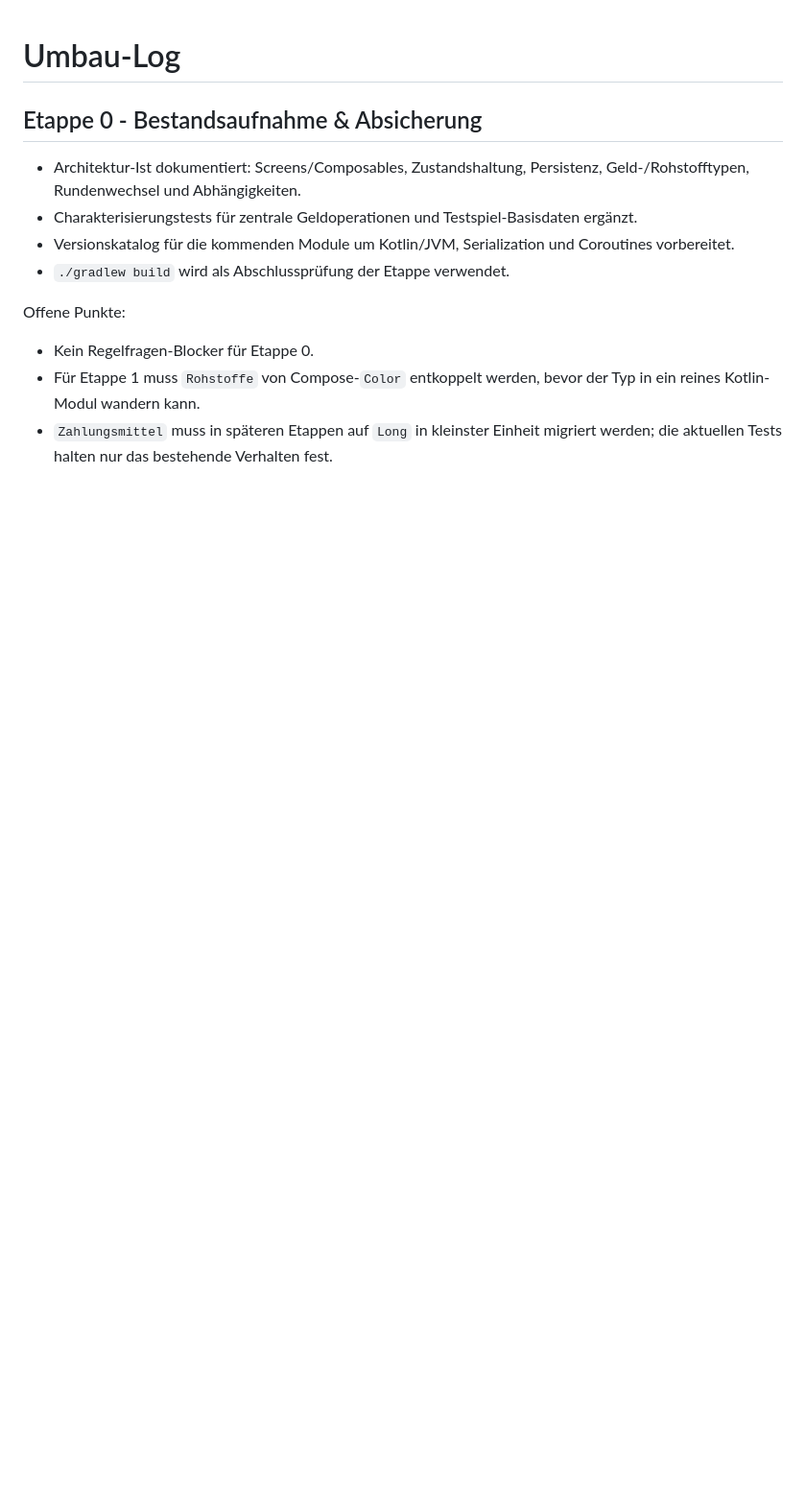
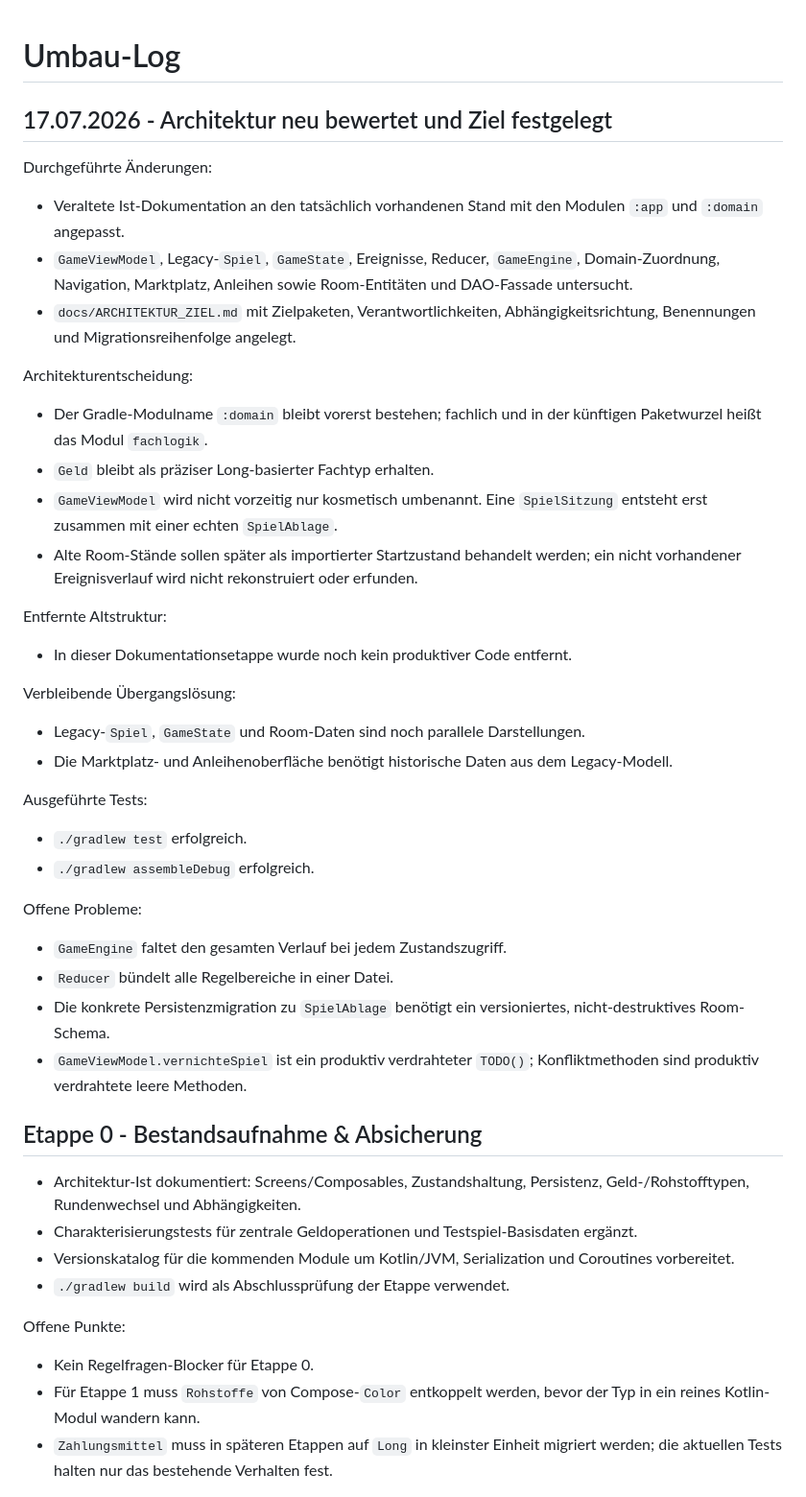
Before and after one commit to TeutonStudio/Fiatstandard-Zentralbank, a Markdown page: docs/UMBAU_LOG.md, the part around the change. Shown at 96% size. GitHub-like rendering; blank space fills up the shorter version.

Commit message:
Architekturziel dokumentiert

```diff
--- a/docs/UMBAU_LOG.md
+++ b/docs/UMBAU_LOG.md
@@ -1,4 +1,51 @@
 # Umbau-Log
+
+## 17.07.2026 - Architektur neu bewertet und Ziel festgelegt
+
+Durchgeführte Änderungen:
+
+- Veraltete Ist-Dokumentation an den tatsächlich vorhandenen Stand mit den
+  Modulen `:app` und `:domain` angepasst.
+- `GameViewModel`, Legacy-`Spiel`, `GameState`, Ereignisse, Reducer,
+  `GameEngine`, Domain-Zuordnung, Navigation, Marktplatz, Anleihen sowie
+  Room-Entitäten und DAO-Fassade untersucht.
+- `docs/ARCHITEKTUR_ZIEL.md` mit Zielpaketen, Verantwortlichkeiten,
+  Abhängigkeitsrichtung, Benennungen und Migrationsreihenfolge angelegt.
+
+Architekturentscheidung:
+
+- Der Gradle-Modulname `:domain` bleibt vorerst bestehen; fachlich und in der
+  künftigen Paketwurzel heißt das Modul `fachlogik`.
+- `Geld` bleibt als präziser Long-basierter Fachtyp erhalten.
+- `GameViewModel` wird nicht vorzeitig nur kosmetisch umbenannt. Eine
+  `SpielSitzung` entsteht erst zusammen mit einer echten `SpielAblage`.
+- Alte Room-Stände sollen später als importierter Startzustand behandelt
+  werden; ein nicht vorhandener Ereignisverlauf wird nicht rekonstruiert oder
+  erfunden.
+
+Entfernte Altstruktur:
+
+- In dieser Dokumentationsetappe wurde noch kein produktiver Code entfernt.
+
+Verbleibende Übergangslösung:
+
+- Legacy-`Spiel`, `GameState` und Room-Daten sind noch parallele Darstellungen.
+- Die Marktplatz- und Anleihenoberfläche benötigt historische Daten aus dem
+  Legacy-Modell.
+
+Ausgeführte Tests:
+
+- `./gradlew test` erfolgreich.
+- `./gradlew assembleDebug` erfolgreich.
+
+Offene Probleme:
+
+- `GameEngine` faltet den gesamten Verlauf bei jedem Zustandszugriff.
+- `Reducer` bündelt alle Regelbereiche in einer Datei.
+- Die konkrete Persistenzmigration zu `SpielAblage` benötigt ein versioniertes,
+  nicht-destruktives Room-Schema.
+- `GameViewModel.vernichteSpiel` ist ein produktiv verdrahteter `TODO()`;
+  Konfliktmethoden sind produktiv verdrahtete leere Methoden.
 
 ## Etappe 0 - Bestandsaufnahme & Absicherung
 
```
Also changed, not shown: docs/ARCHITEKTUR_IST.md (+192 -215 lines), docs/ARCHITEKTUR_ZIEL.md (added, +264 -0 lines).
